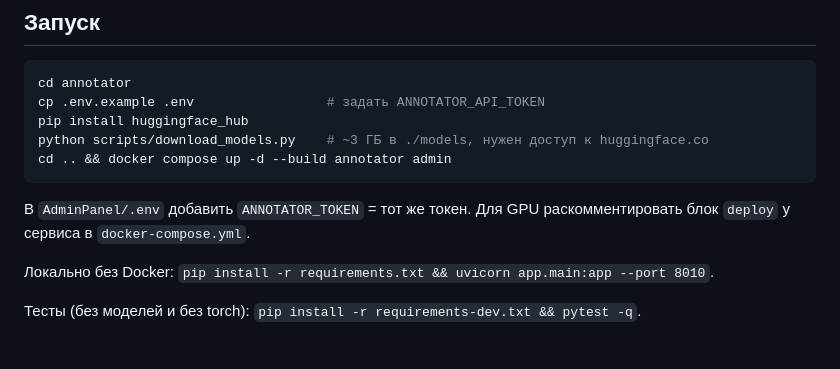
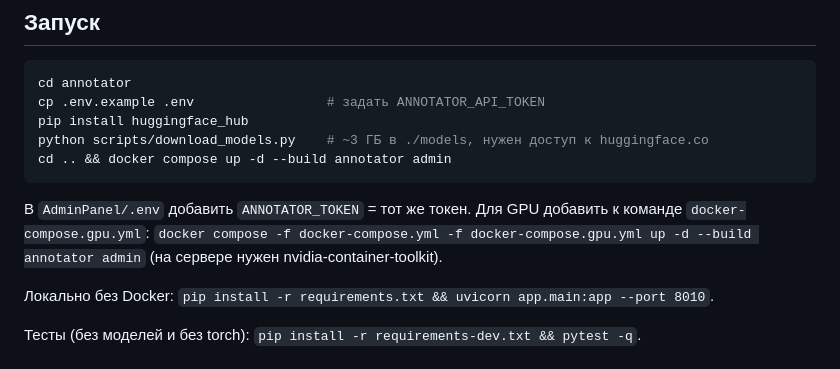
Before and after one commit to Shuon777/DockerEcoBot, a Markdown page: annotator/README.md, the part around the change. Rendered like a GitHub page.

````diff
--- a/annotator/README.md
+++ b/annotator/README.md
@@ -69,7 +69,9 @@ cd .. && docker compose up -d --build annotator admin
 ```
 
 В `AdminPanel/.env` добавить `ANNOTATOR_TOKEN` = тот же токен.
-Для GPU раскомментировать блок `deploy` у сервиса в `docker-compose.yml`.
+Для GPU добавить к команде `docker-compose.gpu.yml`:
+`docker compose -f docker-compose.yml -f docker-compose.gpu.yml up -d --build annotator admin`
+(на сервере нужен nvidia-container-toolkit).
 
 Локально без Docker: `pip install -r requirements.txt && uvicorn app.main:app --port 8010`.
 
````
Also changed, not shown: docs/CLAUDE_CODE_PROMPT.md (deleted, +0 -146 lines).
